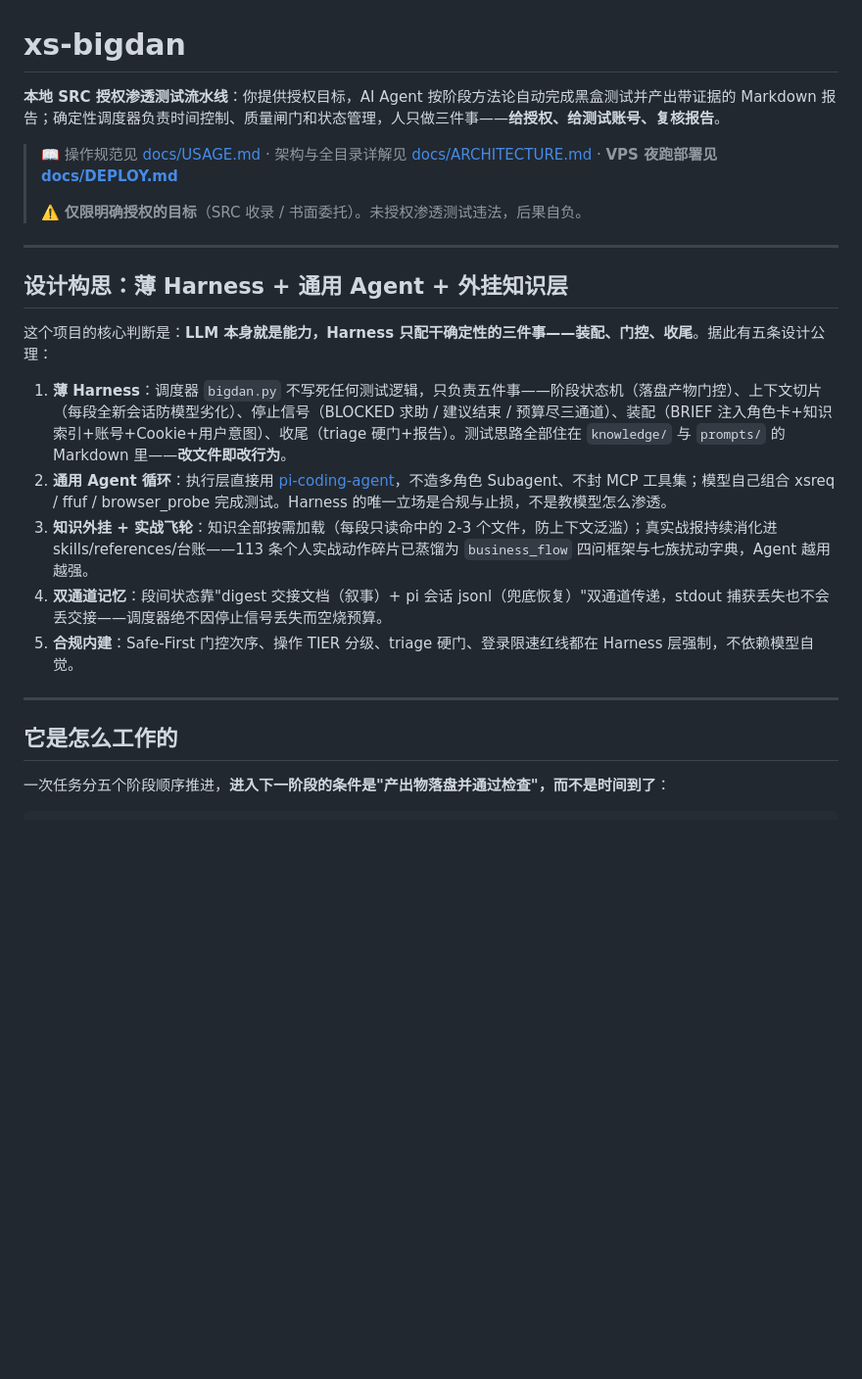
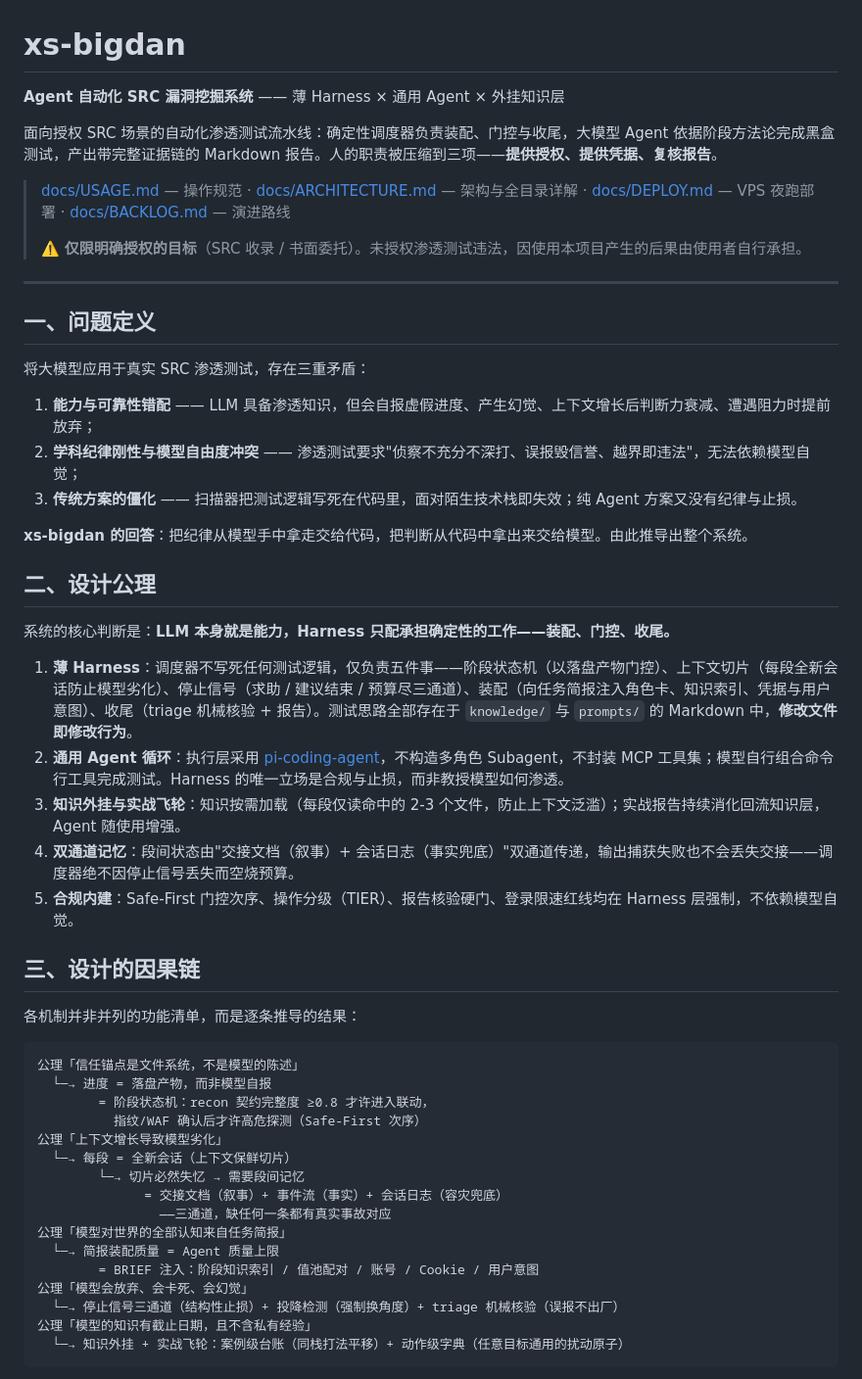
Before and after one commit to lycheer1126/xs-bigdan, a Markdown page: README.md, the part around one of its changes. Shown at 98% size. Drawn GitHub-style; blank space fills up the shorter version.

````diff
--- a/README.md
+++ b/README.md
@@ -1,25 +1,55 @@
 # xs-bigdan
 
-**本地 SRC 授权渗透测试流水线**：你提供授权目标，AI Agent 按阶段方法论自动完成黑盒测试并产出带证据的 Markdown 报告；确定性调度器负责时间控制、质量闸门和状态管理，人只做三件事——**给授权、给测试账号、复核报告**。
+**Agent 自动化 SRC 漏洞挖掘系统** —— 薄 Harness × 通用 Agent × 外挂知识层
 
-> 📖 操作规范见 [docs/USAGE.md](docs/USAGE.md) · 架构与全目录详解见 [docs/ARCHITECTURE.md](docs/ARCHITECTURE.md) · **VPS 夜跑部署见 [docs/DEPLOY.md](docs/DEPLOY.md)**
+面向授权 SRC 场景的自动化渗透测试流水线：确定性调度器负责装配、门控与收尾，大模型 Agent 依据阶段方法论完成黑盒测试，产出带完整证据链的 Markdown 报告。人的职责被压缩到三项——**提供授权、提供凭据、复核报告**。
+
+> [docs/USAGE.md](docs/USAGE.md) — 操作规范 · [docs/ARCHITECTURE.md](docs/ARCHITECTURE.md) — 架构与全目录详解 · [docs/DEPLOY.md](docs/DEPLOY.md) — VPS 夜跑部署 · [docs/BACKLOG.md](docs/BACKLOG.md) — 演进路线
 >
-> ⚠️ **仅限明确授权的目标**（SRC 收录 / 书面委托）。未授权渗透测试违法，后果自负。
+> ⚠️ **仅限明确授权的目标**（SRC 收录 / 书面委托）。未授权渗透测试违法，因使用本项目产生的后果由使用者自行承担。
 
 ---
 
-## 设计构思：薄 Harness + 通用 Agent + 外挂知识层
+## 一、问题定义
 
-这个项目的核心判断是：**LLM 本身就是能力，Harness 只配干确定性的三件事——装配、门控、收尾**。据此有五条设计公理：
+将大模型应用于真实 SRC 渗透测试，存在三重矛盾：
 
-1. **薄 Harness**：调度器 `bigdan.py` 不写死任何测试逻辑，只负责五件事——阶段状态机（落盘产物门控）、上下文切片（每段全新会话防模型劣化）、停止信号（BLOCKED 求助 / 建议结束 / 预算尽三通道）、装配（BRIEF 注入角色卡+知识索引+账号+Cookie+用户意图）、收尾（triage 硬门+报告）。测试思路全部住在 `knowledge/` 与 `prompts/` 的 Markdown 里——**改文件即改行为**。
-2. **通用 Agent 循环**：执行层直接用 [pi-coding-agent](https://github.com/badlogic/pi-mono)，不造多角色 Subagent、不封 MCP 工具集；模型自己组合 xsreq / ffuf / browser_probe 完成测试。Harness 的唯一立场是合规与止损，不是教模型怎么渗透。
-3. **知识外挂 + 实战飞轮**：知识全部按需加载（每段只读命中的 2-3 个文件，防上下文泛滥）；真实战报持续消化进 skills/references/台账——113 条个人实战动作碎片已蒸馏为 `business_flow` 四问框架与七族扰动字典，Agent 越用越强。
-4. **双通道记忆**：段间状态靠"digest 交接文档（叙事）+ pi 会话 jsonl（兜底恢复）"双通道传递，stdout 捕获丢失也不会丢交接——调度器绝不因停止信号丢失而空烧预算。
-5. **合规内建**：Safe-First 门控次序、操作 TIER 分级、triage 硬门、登录限速红线都在 Harness 层强制，不依赖模型自觉。
+1. **能力与可靠性错配** —— LLM 具备渗透知识，但会自报虚假进度、产生幻觉、上下文增长后判断力衰减、遭遇阻力时提前放弃；
+2. **学科纪律刚性与模型自由度冲突** —— 渗透测试要求"侦察不充分不深打、误报毁信誉、越界即违法"，无法依赖模型自觉；
+3. **传统方案的僵化** —— 扫描器把测试逻辑写死在代码里，面对陌生技术栈即失效；纯 Agent 方案又没有纪律与止损。
 
----
+**xs-bigdan 的回答**：把纪律从模型手中拿走交给代码，把判断从代码中拿出来交给模型。由此推导出整个系统。
 
-## 它是怎么工作的
+## 二、设计公理
 
-一次任务分五个阶段顺序推进，**进入下一阶段的条件是"产出物落盘并通过检查"，而不是时间到了**：
+系统的核心判断是：**LLM 本身就是能力，Harness 只配承担确定性的工作——装配、门控、收尾。**
+
+1. **薄 Harness**：调度器不写死任何测试逻辑，仅负责五件事——阶段状态机（以落盘产物门控）、上下文切片（每段全新会话防止模型劣化）、停止信号（求助 / 建议结束 / 预算尽三通道）、装配（向任务简报注入角色卡、知识索引、凭据与用户意图）、收尾（triage 机械核验 + 报告）。测试思路全部存在于 `knowledge/` 与 `prompts/` 的 Markdown 中，**修改文件即修改行为**。
+2. **通用 Agent 循环**：执行层采用 [pi-coding-agent](https://github.com/badlogic/pi-mono)，不构造多角色 Subagent，不封装 MCP 工具集；模型自行组合命令行工具完成测试。Harness 的唯一立场是合规与止损，而非教授模型如何渗透。
+3. **知识外挂与实战飞轮**：知识按需加载（每段仅读命中的 2-3 个文件，防止上下文泛滥）；实战报告持续消化回流知识层，Agent 随使用增强。
+4. **双通道记忆**：段间状态由"交接文档（叙事）+ 会话日志（事实兜底）"双通道传递，输出捕获失败也不会丢失交接——调度器绝不因停止信号丢失而空烧预算。
+5. **合规内建**：Safe-First 门控次序、操作分级（TIER）、报告核验硬门、登录限速红线均在 Harness 层强制，不依赖模型自觉。
+
+## 三、设计的因果链
+
+各机制并非并列的功能清单，而是逐条推导的结果：
+
+```
+公理「信任锚点是文件系统，不是模型的陈述」
+  └─→ 进度 = 落盘产物，而非模型自报
+        = 阶段状态机：recon 契约完整度 ≥0.8 才许进入联动，
+          指纹/WAF 确认后才许高危探测（Safe-First 次序）
+公理「上下文增长导致模型劣化」
+  └─→ 每段 = 全新会话（上下文保鲜切片）
+        └─→ 切片必然失忆 → 需要段间记忆
+              = 交接文档（叙事）+ 事件流（事实）+ 会话日志（容灾兜底）
+                ——三通道，缺任何一条都有真实事故对应
+公理「模型对世界的全部认知来自任务简报」
+  └─→ 简报装配质量 = Agent 质量上限
+        = BRIEF 注入：阶段知识索引 / 值池配对 / 账号 / Cookie / 用户意图
+公理「模型会放弃、会卡死、会幻觉」
+  └─→ 停止信号三通道（结构性止损）+ 投降检测（强制换角度）+ triage 机械核验（误报不出厂）
+公理「模型的知识有截止日期，且不含私有经验」
+  └─→ 知识外挂 + 实战飞轮：案例级台账（同栈打法平移）+ 动作级字典（任意目标通用的扰动原子）
+```
+
````
Also changed, not shown: other parts of README.md (+53 -86 lines).
